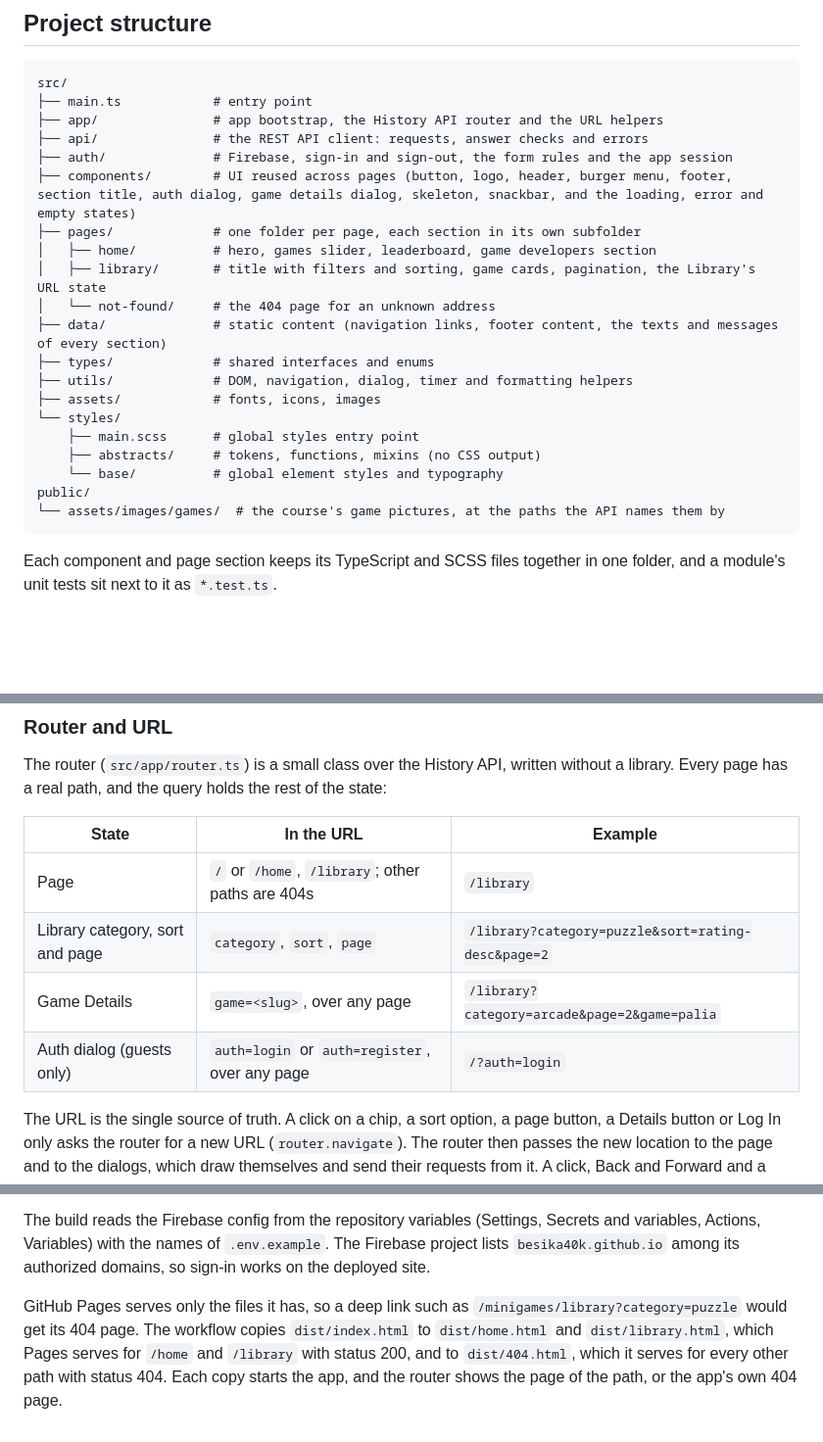
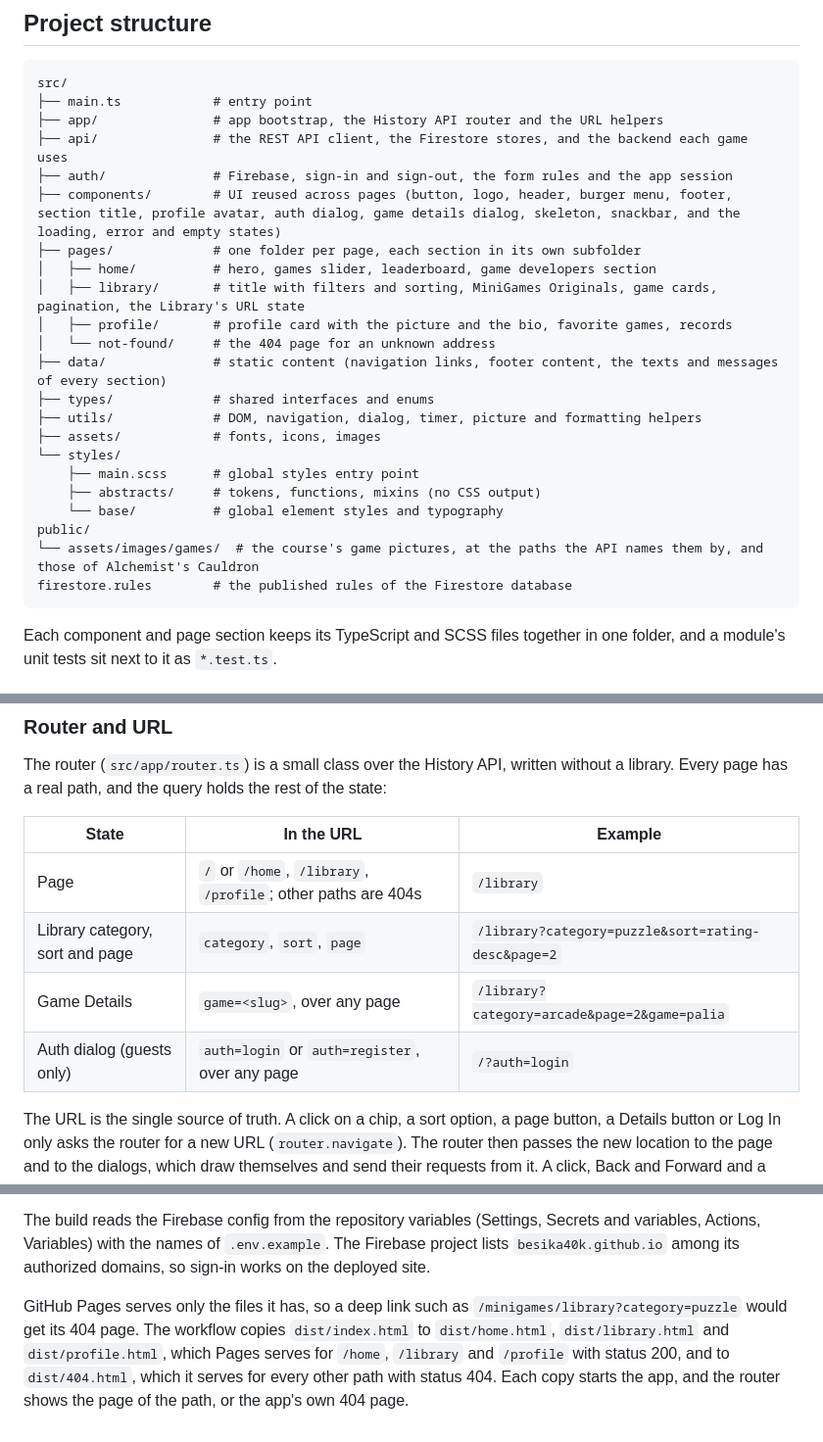
Before and after one commit to Besika40k/minigames, a Markdown page: README.md, 3 parts joined by grey strips. Shown at 98% size. Rendered like a GitHub page; blank space fills up the shorter version.

Commit message:
docs: add the profile page to the project structure and the router

````diff
--- a/README.md
+++ b/README.md
@@ -59,23 +59,25 @@ Signing in needs the web app config of a Firebase project: copy `.env.example` t
 src/
 ├── main.ts            # entry point
 ├── app/               # app bootstrap, the History API router and the URL helpers
-├── api/               # the REST API client: requests, answer checks and errors
+├── api/               # the REST API client, the Firestore stores, and the backend each game uses
 ├── auth/              # Firebase, sign-in and sign-out, the form rules and the app session
-├── components/        # UI reused across pages (button, logo, header, burger menu, footer, section title, auth dialog, game details dialog, skeleton, snackbar, and the loading, error and empty states)
+├── components/        # UI reused across pages (button, logo, header, burger menu, footer, section title, profile avatar, auth dialog, game details dialog, skeleton, snackbar, and the loading, error and empty states)
 ├── pages/             # one folder per page, each section in its own subfolder
 │   ├── home/          # hero, games slider, leaderboard, game developers section
-│   ├── library/       # title with filters and sorting, game cards, pagination, the Library's URL state
+│   ├── library/       # title with filters and sorting, MiniGames Originals, game cards, pagination, the Library's URL state
+│   ├── profile/       # profile card with the picture and the bio, favorite games, records
 │   └── not-found/     # the 404 page for an unknown address
 ├── data/              # static content (navigation links, footer content, the texts and messages of every section)
 ├── types/             # shared interfaces and enums
-├── utils/             # DOM, navigation, dialog, timer and formatting helpers
+├── utils/             # DOM, navigation, dialog, timer, picture and formatting helpers
 ├── assets/            # fonts, icons, images
 └── styles/
     ├── main.scss      # global styles entry point
     ├── abstracts/     # tokens, functions, mixins (no CSS output)
     └── base/          # global element styles and typography
 public/
-└── assets/images/games/  # the course's game pictures, at the paths the API names them by
+└── assets/images/games/  # the course's game pictures, at the paths the API names them by, and those of Alchemist's Cauldron
+firestore.rules        # the published rules of the Firestore database
 ```
 
 Each component and page section keeps its TypeScript and SCSS files together in one folder, and a module's unit tests sit next to it as `*.test.ts`.
@@ -88,12 +90,12 @@ The app is a single-page application: `index.html` has an empty `body` and one s
 
 The router (`src/app/router.ts`) is a small class over the History API, written without a library. Every page has a real path, and the query holds the rest of the state:
 
-| State                           | In the URL                                       | Example                                            |
-| ------------------------------- | ------------------------------------------------ | -------------------------------------------------- |
-| Page                            | `/` or `/home`, `/library`; other paths are 404s | `/library`                                         |
-| Library category, sort and page | `category`, `sort`, `page`                       | `/library?category=puzzle&sort=rating-desc&page=2` |
-| Game Details                    | `game=<slug>`, over any page                     | `/library?category=arcade&page=2&game=palia`       |
-| Auth dialog (guests only)       | `auth=login` or `auth=register`, over any page   | `/?auth=login`                                     |
+| State                           | In the URL                                                   | Example                                            |
+| ------------------------------- | ------------------------------------------------------------ | -------------------------------------------------- |
+| Page                            | `/` or `/home`, `/library`, `/profile`; other paths are 404s | `/library`                                         |
+| Library category, sort and page | `category`, `sort`, `page`                                   | `/library?category=puzzle&sort=rating-desc&page=2` |
+| Game Details                    | `game=<slug>`, over any page                                 | `/library?category=arcade&page=2&game=palia`       |
+| Auth dialog (guests only)       | `auth=login` or `auth=register`, over any page               | `/?auth=login`                                     |
 
 The URL is the single source of truth. A click on a chip, a sort option, a page button, a Details button or Log In only asks the router for a new URL (`router.navigate`). The router then passes the new location to the page and to the dialogs, which draw themselves and send their requests from it. A click, Back and Forward and a deep link all take this one way, so the same URL always shows the same screen.
 
@@ -235,4 +237,4 @@ Every push to `creative-extension` runs `.github/workflows/deploy.yml`, which bu
 
 The build reads the Firebase config from the repository variables (Settings, Secrets and variables, Actions, Variables) with the names of `.env.example`. The Firebase project lists `besika40k.github.io` among its authorized domains, so sign-in works on the deployed site.
 
-GitHub Pages serves only the files it has, so a deep link such as `/minigames/library?category=puzzle` would get its 404 page. The workflow copies `dist/index.html` to `dist/home.html` and `dist/library.html`, which Pages serves for `/home` and `/library` with status 200, and to `dist/404.html`, which it serves for every other path with status 404. Each copy starts the app, and the router shows the page of the path, or the app's own 404 page.
+GitHub Pages serves only the files it has, so a deep link such as `/minigames/library?category=puzzle` would get its 404 page. The workflow copies `dist/index.html` to `dist/home.html`, `dist/library.html` and `dist/profile.html`, which Pages serves for `/home`, `/library` and `/profile` with status 200, and to `dist/404.html`, which it serves for every other path with status 404. Each copy starts the app, and the router shows the page of the path, or the app's own 404 page.
````
